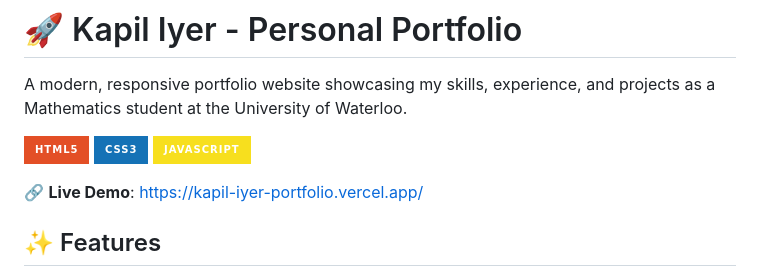
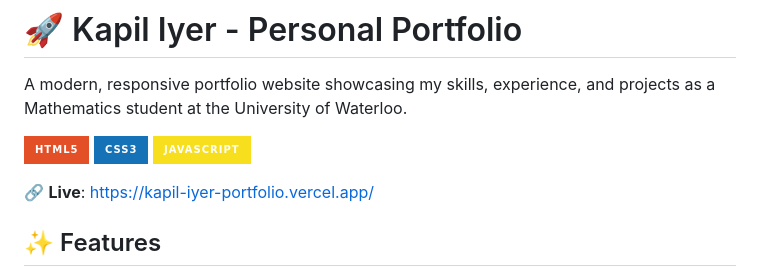
Before and after one commit to Kapil-Iyer/kapil-iyer-portfolio, a Markdown page: README.md, the part around the change. GitHub-like rendering; badges without logos.

Commit message:
Update live demo link text in README

```diff
--- a/README.md
+++ b/README.md
@@ -6,7 +6,7 @@ A modern, responsive portfolio website showcasing my skills, experience, and pro
 ![CSS3](https://img.shields.io/badge/CSS3-1572B6?style=for-the-badge&logo=css3&logoColor=white)
 ![JavaScript](https://img.shields.io/badge/JavaScript-F7DF1E?style=for-the-badge&logo=javascript&logoColor=black)
 
-🔗 **Live Demo**: https://kapil-iyer-portfolio.vercel.app/
+🔗 **Live**: https://kapil-iyer-portfolio.vercel.app/
 
 ## ✨ Features
 
```
